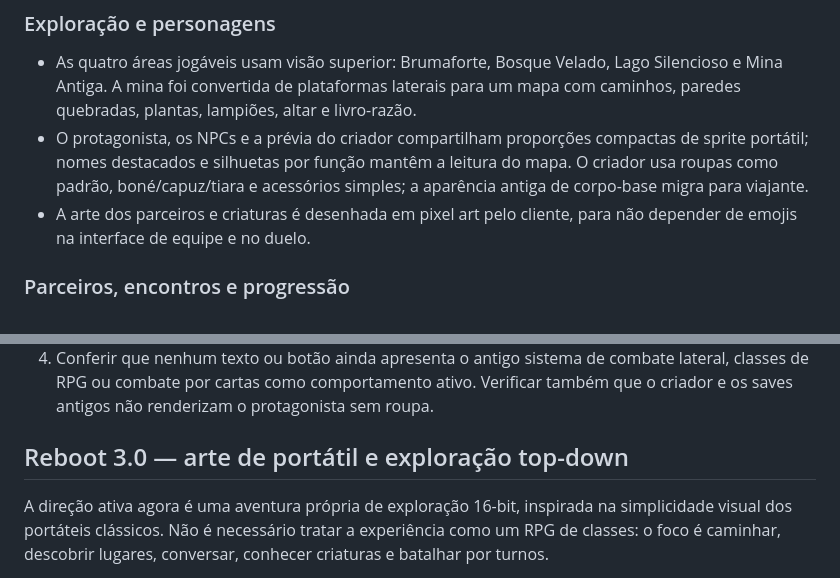
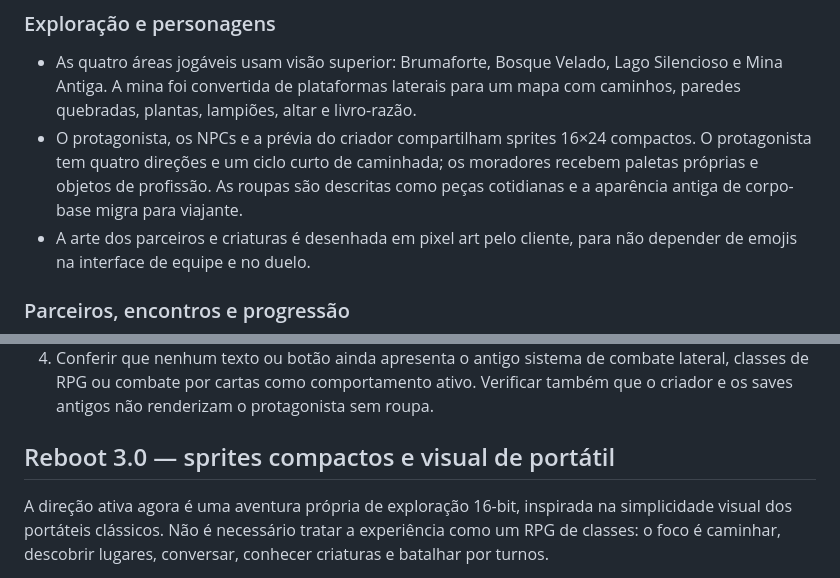
Before and after one commit to jmc-dev-br/reinos-em-ruina, a Markdown page: docs/ROADMAP_MVP_ONLINE.md, 2 parts joined by grey strips. Drawn GitHub-style.

Commit message:
Update roadmap for compact handheld trainer sprites

```diff
--- a/docs/ROADMAP_MVP_ONLINE.md
+++ b/docs/ROADMAP_MVP_ONLINE.md
@@ -153,7 +153,7 @@ A direção ativa abandona o combate lateral e a ênfase em classes de RPG em fa
 
 ### Exploração e personagens
 - As quatro áreas jogáveis usam visão superior: Brumaforte, Bosque Velado, Lago Silencioso e Mina Antiga. A mina foi convertida de plataformas laterais para um mapa com caminhos, paredes quebradas, plantas, lampiões, altar e livro-razão.
-- O protagonista, os NPCs e a prévia do criador compartilham proporções compactas de sprite portátil; nomes destacados e silhuetas por função mantêm a leitura do mapa. O criador usa roupas como padrão, boné/capuz/tiara e acessórios simples; a aparência antiga de corpo-base migra para viajante.
+- O protagonista, os NPCs e a prévia do criador compartilham sprites 16×24 compactos. O protagonista tem quatro direções e um ciclo curto de caminhada; os moradores recebem paletas próprias e objetos de profissão. As roupas são descritas como peças cotidianas e a aparência antiga de corpo-base migra para viajante.
 - A arte dos parceiros e criaturas é desenhada em pixel art pelo cliente, para não depender de emojis na interface de equipe e no duelo.
 
 ### Parceiros, encontros e progressão
@@ -169,7 +169,7 @@ A direção ativa abandona o combate lateral e a ênfase em classes de RPG em fa
 3. Testar diálogos, missões de NPCs, chefes de história e decisões econômicas em desktop e celular.
 4. Conferir que nenhum texto ou botão ainda apresenta o antigo sistema de combate lateral, classes de RPG ou combate por cartas como comportamento ativo. Verificar também que o criador e os saves antigos não renderizam o protagonista sem roupa.
 
-## Reboot 3.0 — arte de portátil e exploração top-down
+## Reboot 3.0 — sprites compactos e visual de portátil
 
 A direção ativa agora é uma aventura própria de exploração 16-bit, inspirada na simplicidade visual dos portáteis clássicos. Não é necessário tratar a experiência como um RPG de classes: o foco é caminhar, descobrir lugares, conversar, conhecer criaturas e batalhar por turnos.
 
```
